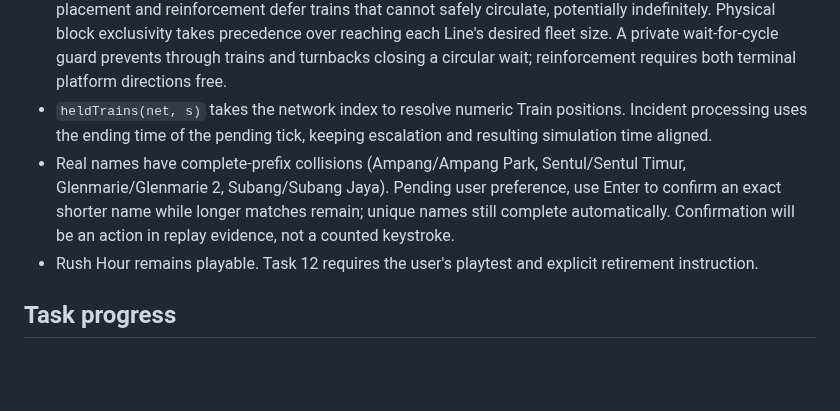
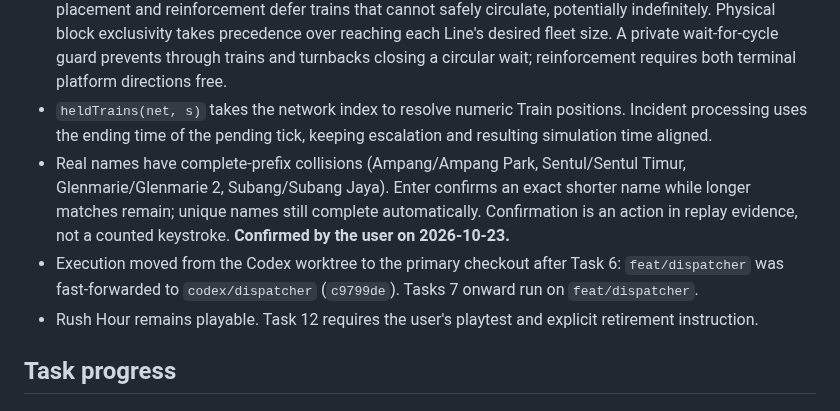
Before and after one commit to mirzanorazman/kl-metro-typing, a Markdown page: docs/superpowers/2026-10-23-dispatcher-execution-record.md, the part around the change. Rendered like a GitHub page; blank space fills up the shorter version.

Commit message:
docs: record confirmed Enter rule and takeover of dispatcher execution
Co-Authored-By: Claude Opus 5.5 <noreply@anthropic.com>

```diff
--- a/docs/superpowers/2026-10-23-dispatcher-execution-record.md
+++ b/docs/superpowers/2026-10-23-dispatcher-execution-record.md
@@ -11,7 +11,8 @@ Implementation uses a fresh implementer per task, followed by spec and quality r
 - New-Line Expansion sizes count the existing anchor in the 2–5 Station total, matching the design and acceptance test. Extensions add 2–5 Stations, clipped at the available end.
 - Terminal turnaround replaces base dwell in the target Headway cycle. On very short shared ranges, initial placement and reinforcement defer trains that cannot safely circulate, potentially indefinitely. Physical block exclusivity takes precedence over reaching each Line's desired fleet size. A private wait-for-cycle guard prevents through trains and turnbacks closing a circular wait; reinforcement requires both terminal platform directions free.
 - `heldTrains(net, s)` takes the network index to resolve numeric Train positions. Incident processing uses the ending time of the pending tick, keeping escalation and resulting simulation time aligned.
-- Real names have complete-prefix collisions (Ampang/Ampang Park, Sentul/Sentul Timur, Glenmarie/Glenmarie 2, Subang/Subang Jaya). Pending user preference, use Enter to confirm an exact shorter name while longer matches remain; unique names still complete automatically. Confirmation will be an action in replay evidence, not a counted keystroke.
+- Real names have complete-prefix collisions (Ampang/Ampang Park, Sentul/Sentul Timur, Glenmarie/Glenmarie 2, Subang/Subang Jaya). Enter confirms an exact shorter name while longer matches remain; unique names still complete automatically. Confirmation is an action in replay evidence, not a counted keystroke. **Confirmed by the user on 2026-10-23.**
+- Execution moved from the Codex worktree to the primary checkout after Task 6: `feat/dispatcher` was fast-forwarded to `codex/dispatcher` (`c9799de`). Tasks 7 onward run on `feat/dispatcher`.
 - Rush Hour remains playable. Task 12 requires the user's playtest and explicit retirement instruction.
 
 ## Task progress
```
